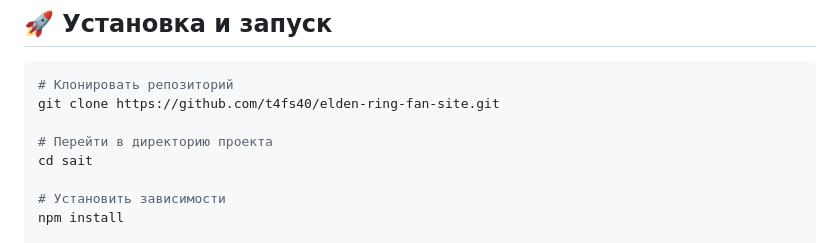
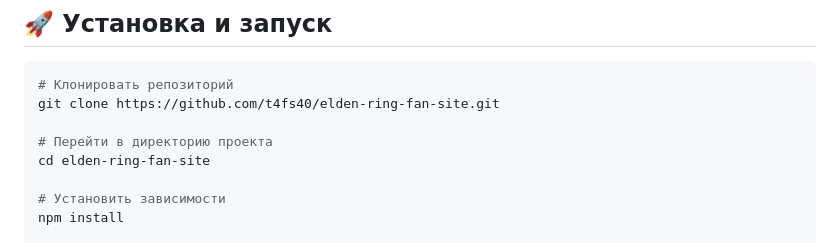
Before and after one commit to t4fs40/game, a Markdown page: README.md, the part around the change. GitHub-like rendering.

```diff
--- a/README.md
+++ b/README.md
@@ -33,7 +33,7 @@
 git clone https://github.com/t4fs40/elden-ring-fan-site.git
 
 # Перейти в директорию проекта
-cd sait
+cd elden-ring-fan-site
 
 # Установить зависимости
 npm install
```
